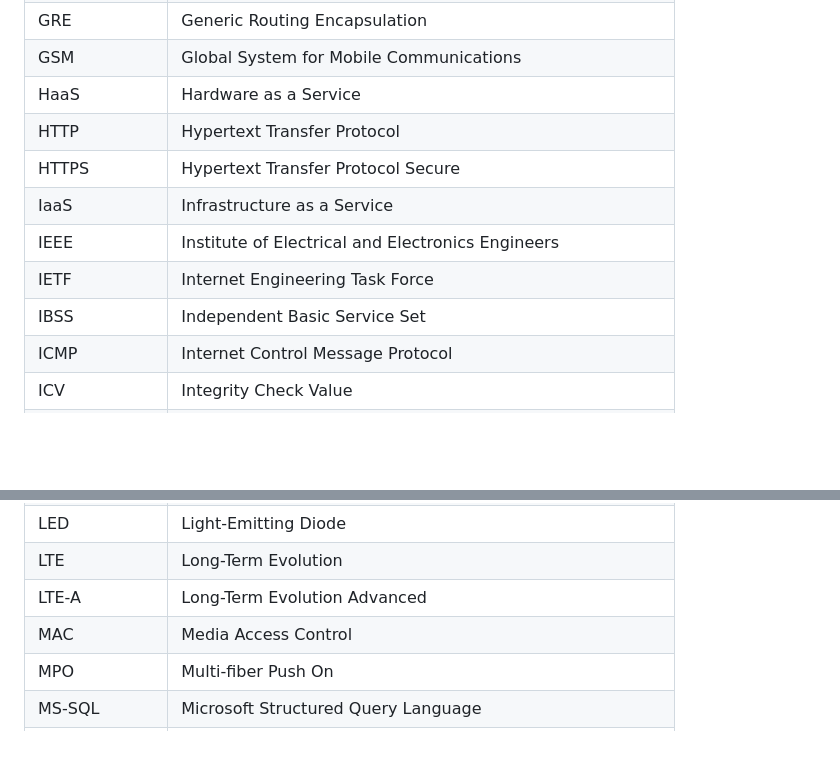
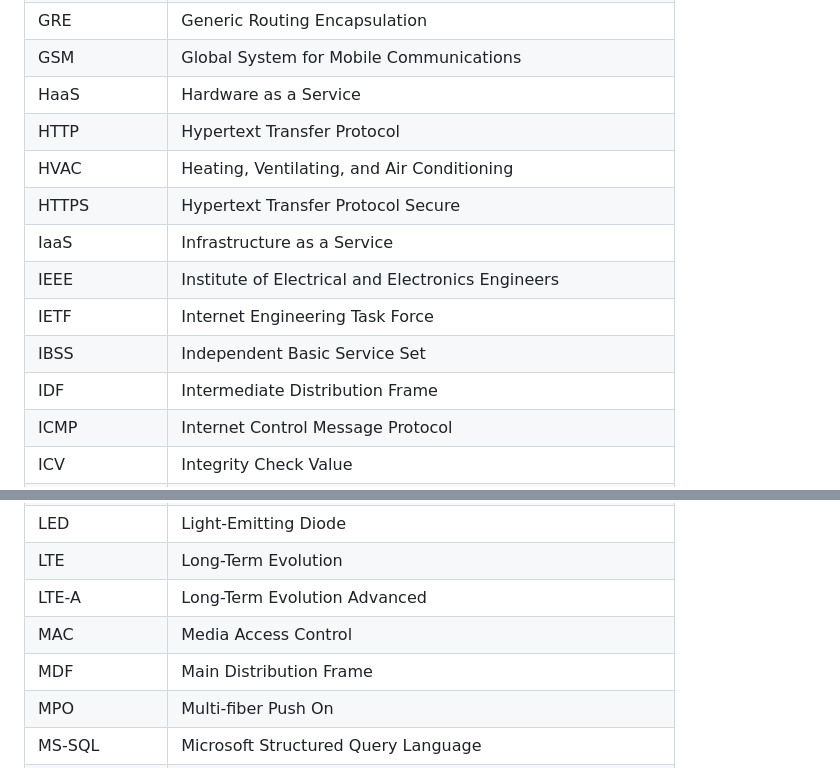
Before and after one commit to danczw/cybersec-certs, a Markdown page: abbreviations.md, 2 parts joined by grey strips. Rendered like a GitHub page; blank space fills up the shorter version.

Commit message:
docs(network-plus): add installing networks notes from prof messer 2.4

```diff
--- a/abbreviations.md
+++ b/abbreviations.md
@@ -40,11 +40,13 @@
 | GSM          | Global System for Mobile Communications                      |
 | HaaS         | Hardware as a Service                                        |
 | HTTP         | Hypertext Transfer Protocol                                  |
+| HVAC         | Heating, Ventilating, and Air Conditioning                   |
 | HTTPS        | Hypertext Transfer Protocol Secure                           |
 | IaaS         | Infrastructure as a Service                                  |
 | IEEE         | Institute of Electrical and Electronics Engineers            |
 | IETF         | Internet Engineering Task Force                              |
 | IBSS         | Independent Basic Service Set                                |
+| IDF          | Intermediate Distribution Frame                              |
 | ICMP         | Internet Control Message Protocol                            |
 | ICV          | Integrity Check Value                                        |
 | IDS          | Intrusion Detection System                                   |
@@ -66,6 +68,7 @@
 | LTE          | Long-Term Evolution                                          |
 | LTE-A        | Long-Term Evolution Advanced                                 |
 | MAC          | Media Access Control                                         |
+| MDF          | Main Distribution Frame                                      |
 | MPO          | Multi-fiber Push On                                          |
 | MS-SQL       | Microsoft Structured Query Language                          |
 | MTP          | Multi-fiber Termination Push-on (Corning brand for MPO)      |
```
Also changed, not shown: 1 other file.
